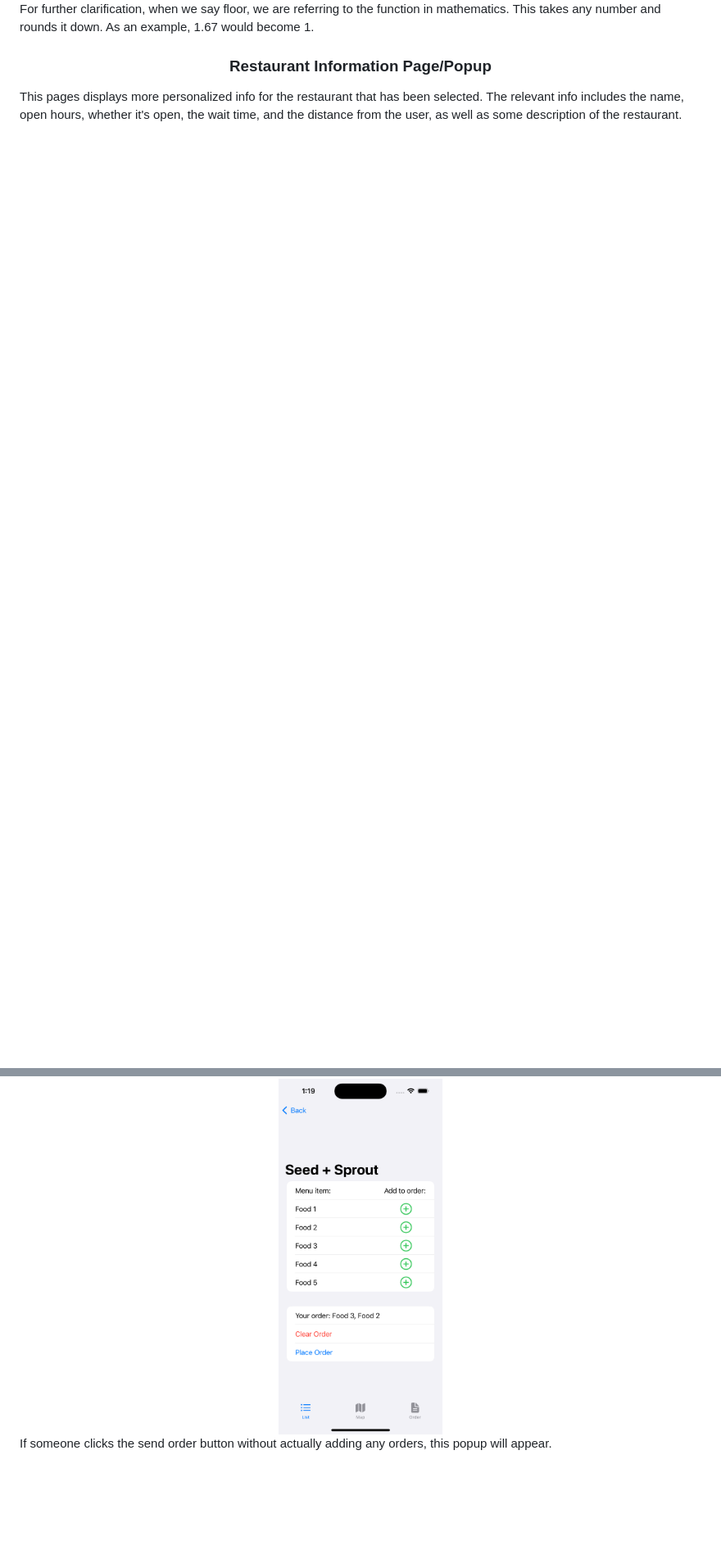
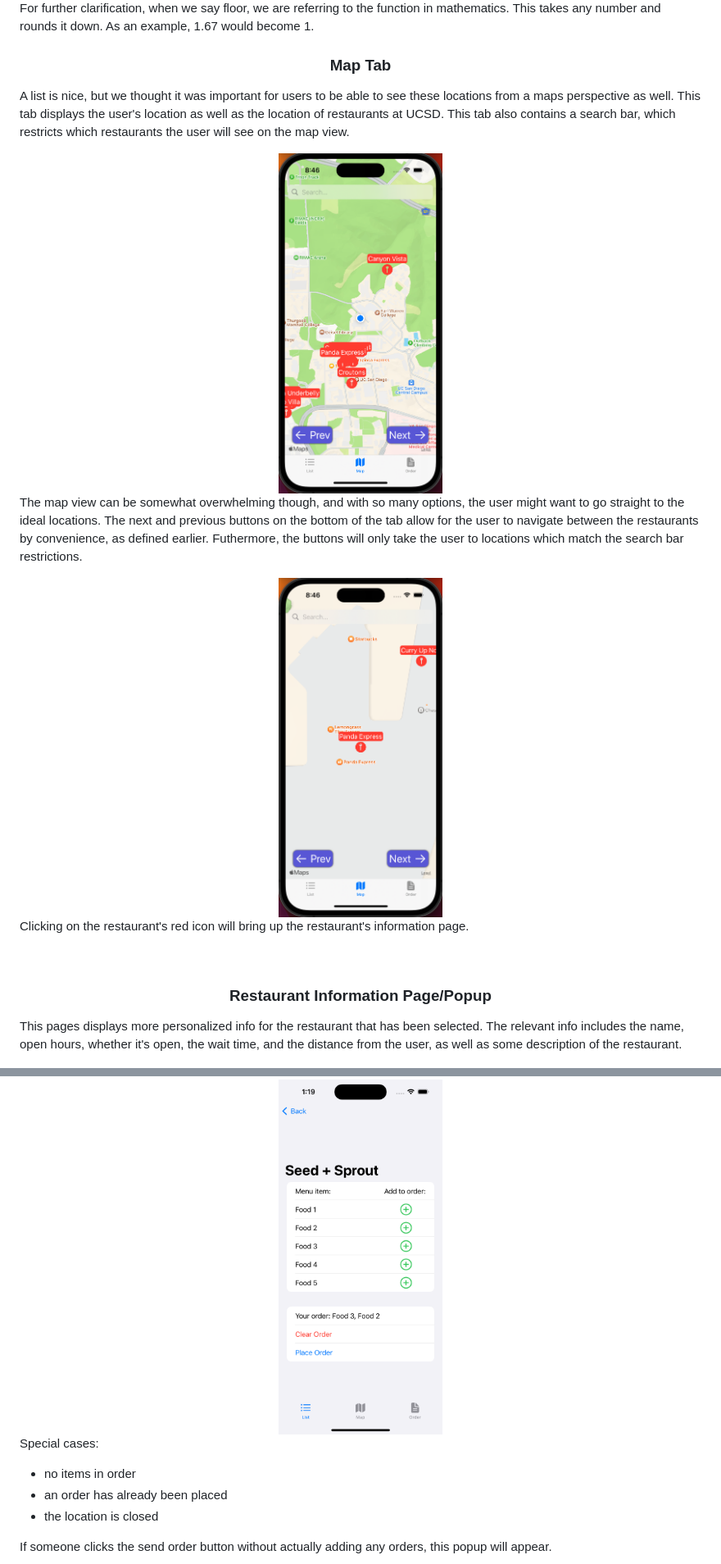
Before and after one commit to amccully/MeHungi-2, a Markdown page: github-pages/Explanation.md, 2 parts joined by grey strips. Shown: that part at 82% size. GitHub-like rendering; pictures changed too: github-pages/Pics/Map_Tab.png (added), github-pages/Pics/Map_Tab_Arrows.png (added); blank space fills up the shorter version.

```diff
--- a/github-pages/Explanation.md
+++ b/github-pages/Explanation.md
@@ -29,6 +29,19 @@ Our approach:
 <center> <img src="Pics/convenienceFlowChart.png" alt="drawing"/> </center>
 For further clarification, when we say floor, we are referring to the function in mathematics. This takes any number and rounds it down. As an example, 1.67 would become 1.
 
+<br/>
+<center><h3>Map Tab</h3></center>
+
+A list is nice, but we thought it was important for users to be able to see these locations from a maps perspective as well. This tab displays the user's location as well as the location of restaurants at UCSD. This tab also contains a search bar, which restricts which restaurants the user will see on the map view.
+
+<center> <img src="Pics/Map_Tab.png" alt="Map_Tab" width="200"/> </center>
+
+The map view can be somewhat overwhelming though, and with so many options, the user might want to go straight to the ideal locations. The next and previous buttons on the bottom of the tab allow for the user to navigate between the restaurants by convenience, as defined earlier. Futhermore, the buttons will only take the user to locations which match the search bar restrictions.
+
+<center> <img src="Pics/Map_Tab_Arrows.png" alt="Map_Tab_Arrows" width="200"/> </center>
+
+Clicking on the restaurant's red icon will bring up the restaurant's information page.
+
 <br>
 <center><h3>Restaurant Information Page/Popup</h3></center>
 
@@ -46,6 +59,11 @@ This page acts as a form for ordering. Whenever someone clicks on one of the but
 
 <center> <img src="Pics/Order_Form.png" alt="Order Form" width="200"/> </center>
 
+Special cases:
+* no items in order
+* an order has already been placed
+* the location is closed
+
 If someone clicks the send order button without actually adding any orders, this popup will appear.
 
 <center> <img src="Pics/No_Order_Error.png" alt="No_Order_Error" width="200"/> </center>
```
Also changed, not shown: other parts of github-pages/Explanation.md (+13 -2 lines), github-pages/Pics/Order_Tab_Default.png (added), github-pages/Pics/Order_Tab_Finished.png (added), github-pages/Pics/Order_Tab_Waiting.png (added), 1 other file.
